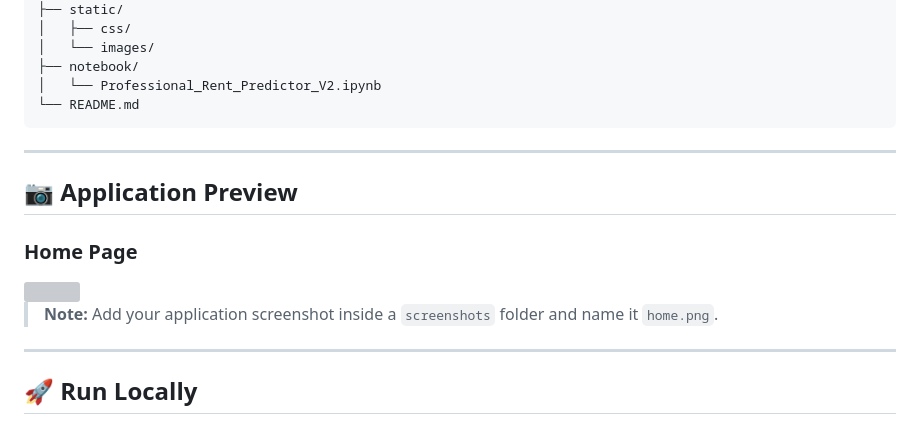
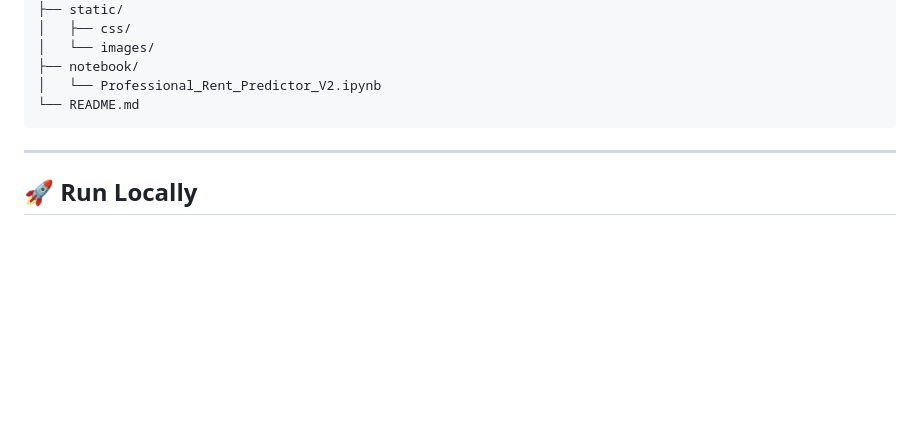
Before and after one commit to SnehaVerma16/AI-Rent-Predictor, a Markdown page: README.md, the part around the change. GitHub-like rendering; blank space fills up the shorter version; grey boxes are pictures that could not be loaded.

```diff
--- a/README.md
+++ b/README.md
@@ -109,16 +109,6 @@ AI-Rent-Predictor
 
 ---
 
-## 📷 Application Preview
-
-### Home Page
-
-<img src="screenshots/home_predictor.png" width="900"/>
-
-> **Note:** Add your application screenshot inside a `screenshots` folder and name it `home.png`.
-
----
-
 ## 🚀 Run Locally
 
 ### Clone the repository
```
